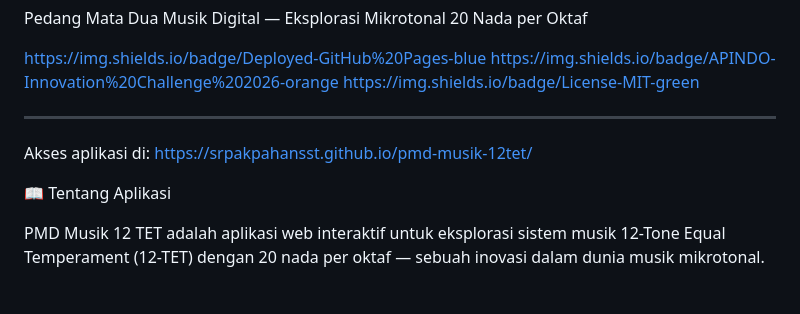
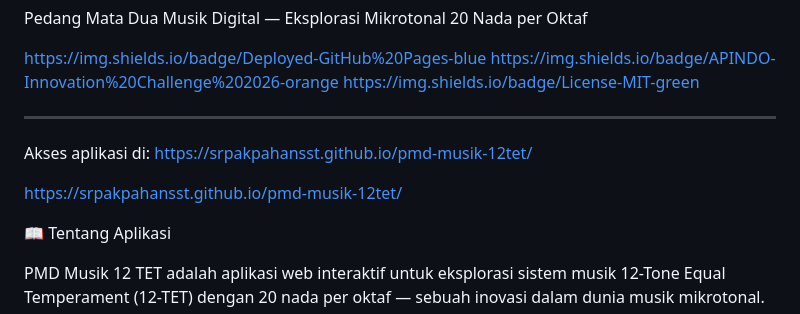
Before and after one commit to SRPakpahanSST/pmd-musik-12tet, a Markdown page: README.md, the part around the change. GitHub-like rendering; blank space fills up the shorter version.

```diff
--- a/README.md
+++ b/README.md
@@ -11,6 +11,8 @@ https://img.shields.io/badge/License-MIT-green
 ---
 
 Akses aplikasi di: https://srpakpahansst.github.io/pmd-musik-12tet/
+
+https://srpakpahansst.github.io/pmd-musik-12tet/
 
 📖 Tentang Aplikasi
 
```
